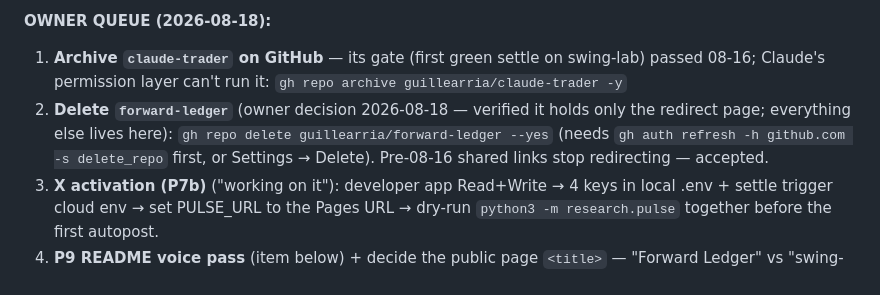
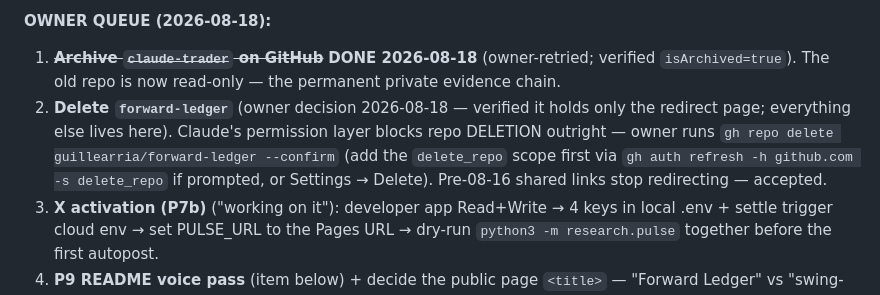
Before and after one commit to guillearria/swing-lab, a Markdown page: research/BACKLOG.md, the part around the change. Rendered like a GitHub page.

Commit message:
queue: claude-trader ARCHIVED on GitHub (verified); forward-ledger delete = owner one-liner
Co-Authored-By: Claude Fable 5 <noreply@anthropic.com>
Claude-Session: https://claude.ai/code/session_01ALvamKGT35PFPmYorGfoSS

```diff
--- a/research/BACKLOG.md
+++ b/research/BACKLOG.md
@@ -20,12 +20,13 @@ Telegram-review item was overtaken by daily use. The 08-18 read ran DEGRADED (Ya
 investigate the feed.
 
 **OWNER QUEUE (2026-08-18):**
-1. **Archive `claude-trader` on GitHub** — its gate (first green settle on swing-lab) passed
-   08-16; Claude's permission layer can't run it: `gh repo archive guillearria/claude-trader -y`
+1. ~~**Archive `claude-trader` on GitHub**~~ **DONE 2026-08-18** (owner-retried; verified
+   `isArchived=true`). The old repo is now read-only — the permanent private evidence chain.
 2. **Delete `forward-ledger`** (owner decision 2026-08-18 — verified it holds only the redirect
-   page; everything else lives here): `gh repo delete guillearria/forward-ledger --yes` (needs
-   `gh auth refresh -h github.com -s delete_repo` first, or Settings → Delete). Pre-08-16 shared
-   links stop redirecting — accepted.
+   page; everything else lives here). Claude's permission layer blocks repo DELETION outright —
+   owner runs `gh repo delete guillearria/forward-ledger --confirm` (add the `delete_repo`
+   scope first via `gh auth refresh -h github.com -s delete_repo` if prompted, or Settings →
+   Delete). Pre-08-16 shared links stop redirecting — accepted.
 3. **X activation (P7b)** ("working on it"): developer app Read+Write → 4 keys in local .env +
    settle trigger cloud env → set PULSE_URL to the Pages URL → dry-run `python3 -m research.pulse`
    together before the first autopost.
```
